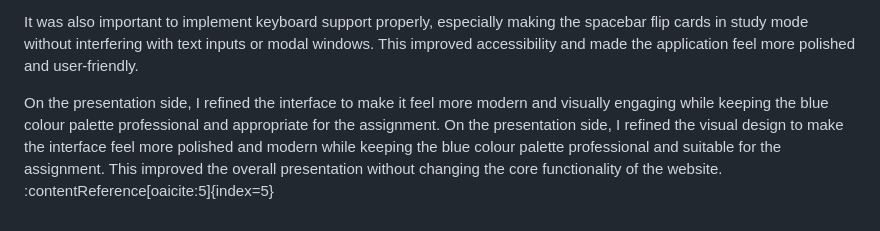
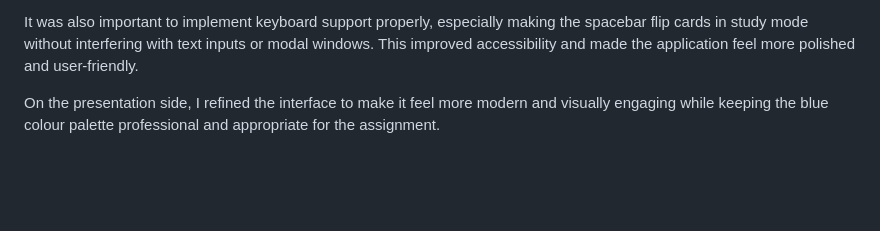
Before and after one commit to ryea9/flashcard-app, a Markdown page: README.md, the part around the change. Rendered like a GitHub page; blank space fills up the shorter version.

```diff
--- a/README.md
+++ b/README.md
@@ -90,4 +90,3 @@ Another challenge was building the study workflow so flashcards could flip, be m
 It was also important to implement keyboard support properly, especially making the spacebar flip cards in study mode without interfering with text inputs or modal windows. This improved accessibility and made the application feel more polished and user-friendly.
 
 On the presentation side, I refined the interface to make it feel more modern and visually engaging while keeping the blue colour palette professional and appropriate for the assignment.
-On the presentation side, I refined the visual design to make the interface feel more polished and modern while keeping the blue colour palette professional and suitable for the assignment. This improved the overall presentation without changing the core functionality of the website. :contentReference[oaicite:5]{index=5}
```
